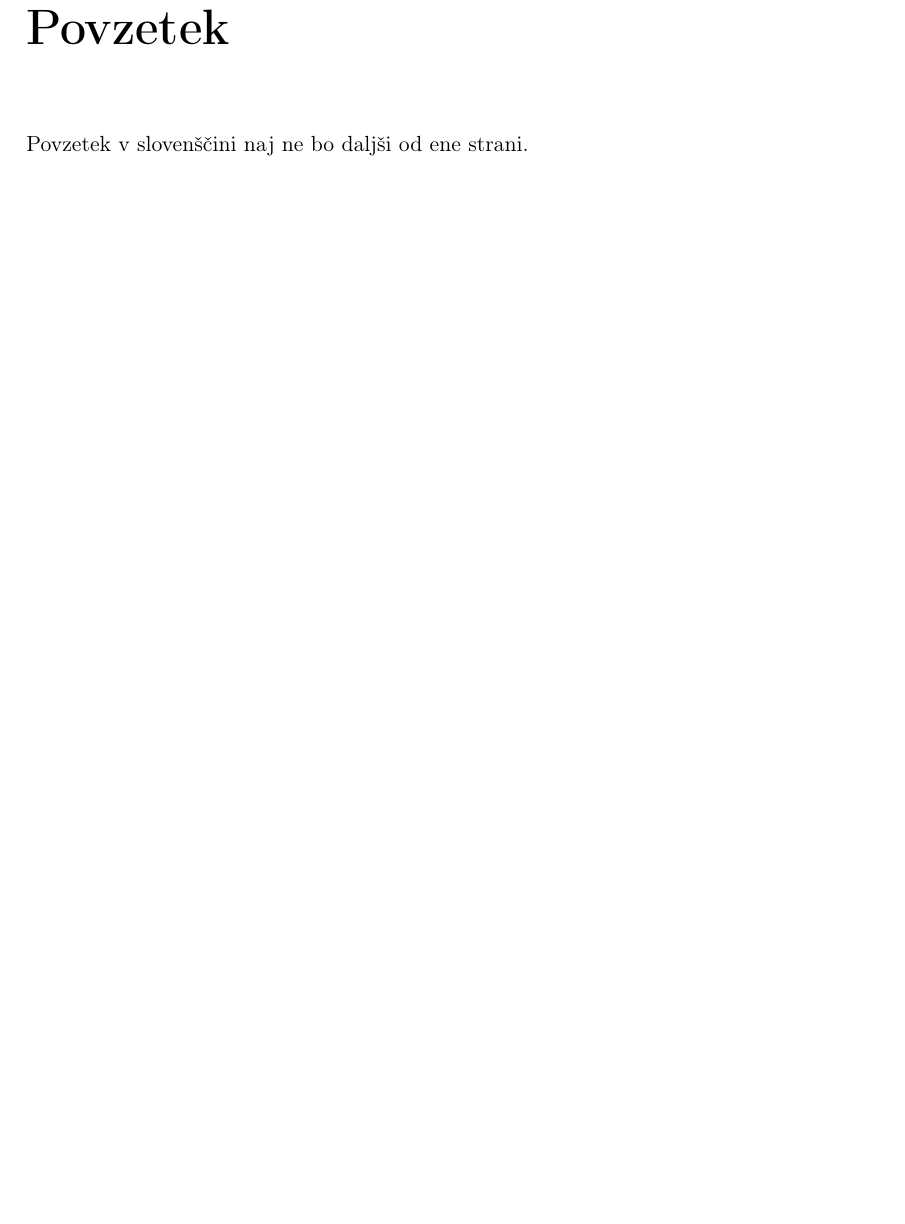
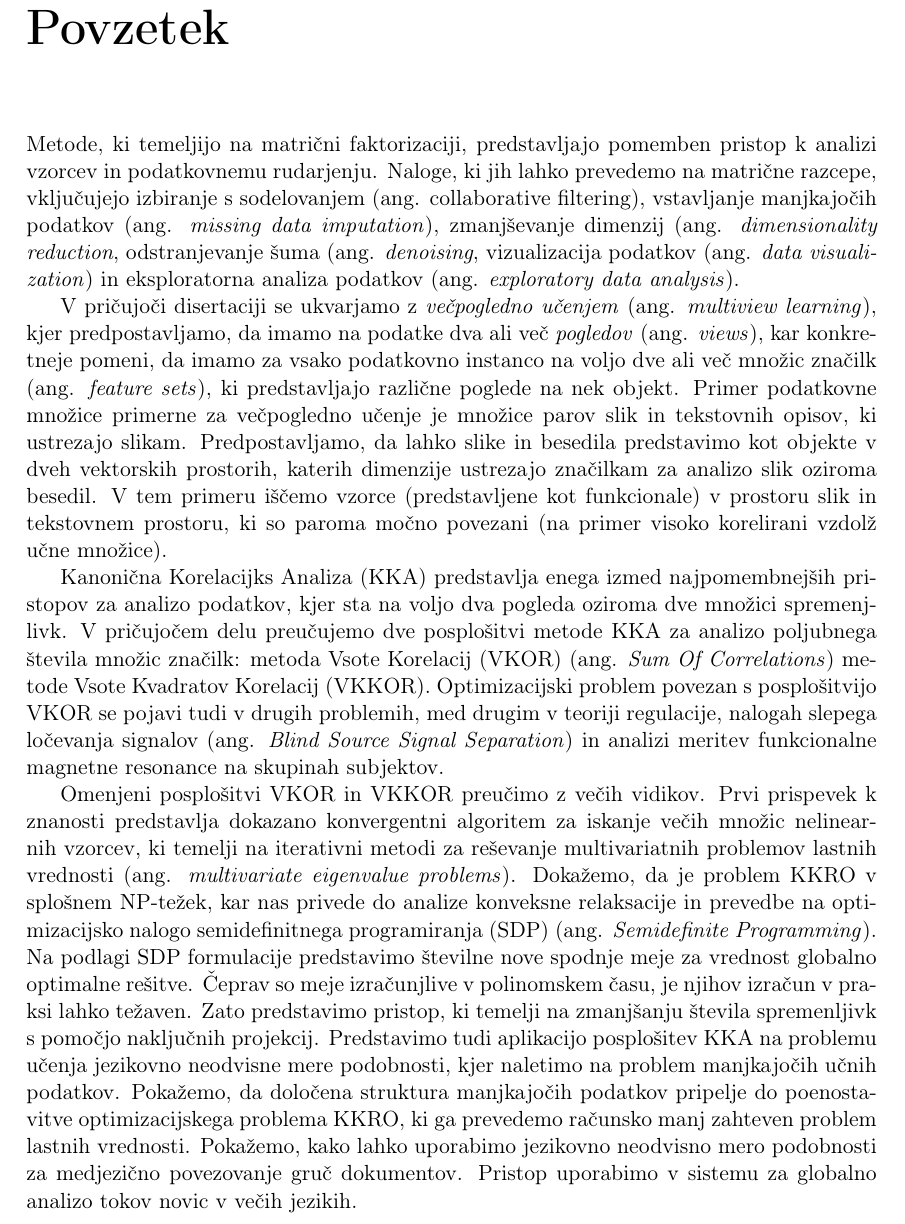
Before and after one commit to rupnikj/phd, a LaTeX thesis (ips-phd-thesis-eng-ieee.tex, which reads text-eng/front-abstract-slo.tex): part of page 11 of 96, cut so that both start at the same text, the shorter picture padded with empty space. Compiled offline with pdfLaTeX.

Commit message:
slovene abstract

```diff
--- a/text-eng/front-abstract-slo.tex
+++ b/text-eng/front-abstract-slo.tex
@@ -4,4 +4,42 @@
 \pdfbookmark[0]{Povzetek}{Povzetek}
 %--------------------------------------------------------------------------------------------------
 
-Povzetek v slovenščini naj ne bo daljši od ene strani.
+Metode, ki temeljijo na matrični faktorizaciji, predstavljajo pomemben pristop k analizi vzorcev
+in podatkovnemu rudarjenju. Naloge, ki jih lahko prevedemo na matrične razcepe, vključujejo izbiranje
+s sodelovanjem (ang. {collaborative filtering}), vstavljanje manjkajočih podatkov (ang. \emph{missing data imputation}),
+zmanjševanje dimenzij (ang. \emph{dimensionality reduction}, odstranjevanje šuma (ang. \emph{denoising}, vizualizacija
+podatkov (ang. \emph{data visualization}) in eksploratorna analiza podatkov (ang. \emph{exploratory data analysis}).
+
+V pričujoči disertaciji se ukvarjamo z \emph{večpogledno učenjem} (ang. \emph{multiview learning}), kjer
+predpostavljamo, da imamo na podatke dva ali več \emph{pogledov} (ang. \emph{views}), kar konkretneje
+pomeni, da imamo za vsako podatkovno instanco na voljo dve ali več množic značilk (ang. \emph{feature sets}),
+ki predstavljajo različne poglede na nek objekt. Primer podatkovne množice primerne za večpogledno učenje
+je množice parov slik in tekstovnih opisov, ki ustrezajo slikam. Predpostavljamo, da lahko slike in besedila
+predstavimo kot objekte v dveh vektorskih prostorih, katerih dimenzije ustrezajo značilkam za analizo
+slik oziroma besedil. V tem primeru iščemo vzorce (predstavljene kot funkcionale) v prostoru slik
+in tekstovnem prostoru, ki so paroma močno povezani (na primer visoko korelirani vzdolž učne množice).
+
+Kanonična Korelacijks Analiza (KKA) predstavlja enega izmed najpomembnejših pristopov za analizo
+podatkov, kjer sta na voljo dva pogleda oziroma dve množici spremenjlivk. V pričujočem delu
+preučujemo dve posplošitvi metode KKA za analizo poljubnega števila množic značilk: metoda
+Vsote Korelacij (VKOR) (ang. \emph{Sum Of Correlations}) metode Vsote Kvadratov Korelacij (VKKOR).
+Optimizacijski problem povezan s posplošitvijo VKOR se pojavi tudi v drugih problemih, med drugim
+v teoriji regulacije, nalogah slepega ločevanja signalov (ang. \emph{Blind Source Signal Separation})
+in analizi meritev funkcionalne magnetne resonance na skupinah subjektov.
+
+Omenjeni posplošitvi VKOR in VKKOR preučimo z večih vidikov. Prvi prispevek k znanosti predstavlja
+dokazano konvergentni algoritem za iskanje večih množic nelinearnih vzorcev,
+ki temelji na iterativni metodi za reševanje multivariatnih problemov lastnih vrednosti (ang.
+\emph{multivariate eigenvalue problems}). Dokažemo, da je problem KKRO v splošnem NP-težek,
+kar nas privede do analize konveksne relaksacije in prevedbe na optimizacijsko nalogo
+semidefinitnega programiranja (SDP) (ang. \emph{Semidefinite Programming}). Na podlagi
+SDP formulacije predstavimo številne nove spodnje meje za vrednost globalno optimalne
+rešitve. Čeprav so meje izračunjlive v polinomskem času, je njihov izračun v praksi
+lahko težaven. Zato predstavimo pristop, ki temelji na zmanjšanju števila spremenljivk s
+pomočjo naključnih projekcij. Predstavimo tudi aplikacijo posplošitev KKA na problemu
+učenja jezikovno neodvisne mere podobnosti, kjer naletimo na problem manjkajočih
+učnih podatkov. Pokažemo, da določena struktura manjkajočih podatkov pripelje do
+poenostavitve optimizacijskega problema KKRO, ki ga prevedemo računsko manj zahteven
+problem lastnih vrednosti. Pokažemo, kako lahko uporabimo jezikovno neodvisno mero podobnosti
+za medjezično povezovanje gruč dokumentov. Pristop uporabimo v sistemu za globalno analizo
+tokov novic v večih jezikih.
```
